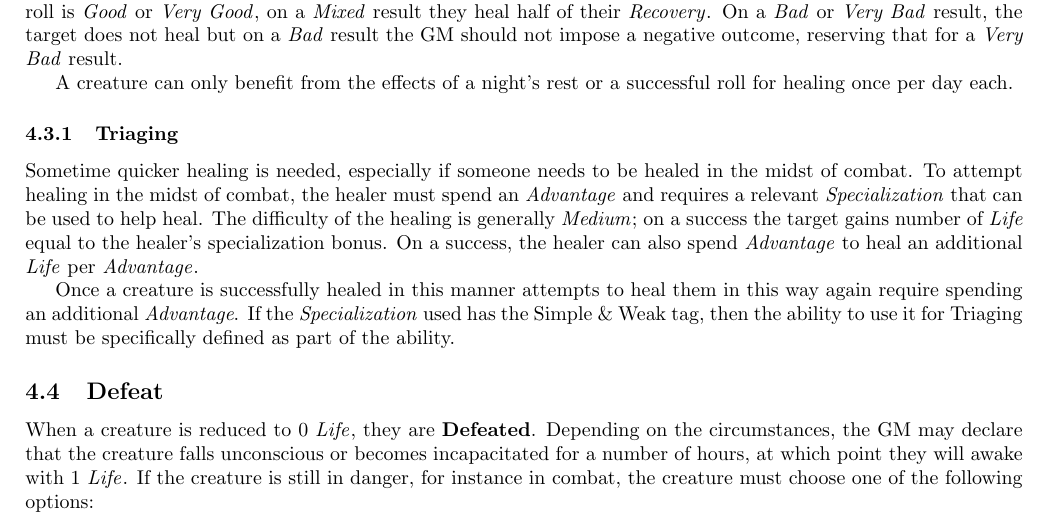
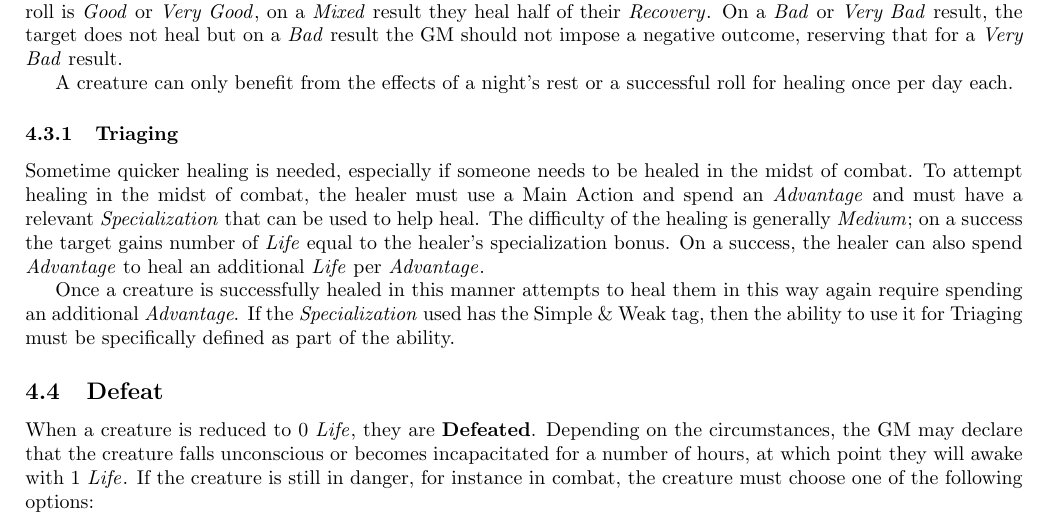
Before and after one commit to counc009/duality-rpg, a LaTeX document (latex/main.tex, which reads latex/rules/combat.tex): part of page 14 of 23, cut so that both start at the same text. Compiled offline with pdfLaTeX.

Commit message:
Clarify that healing requires a Main Action

```diff
--- a/latex/rules/combat.tex
+++ b/latex/rules/combat.tex
@@ -103,7 +103,7 @@ A creature can only benefit from the effects of a night's rest or a successful r
 
 \subsubsection{Triaging}\index{Triaging}\label{sec:triage}
 Sometime quicker healing is needed, especially if someone needs to be healed in the midst of combat.
-To attempt healing in the midst of combat, the healer must spend an \Advantage{} and requires a relevant \Specialization{} that can be used to help heal.
+To attempt healing in the midst of combat, the healer must use a Main Action and spend an \Advantage{} and must have a relevant \Specialization{} that can be used to help heal.
 The difficulty of the healing is generally \emph{Medium}; on a success the target gains number of \Life{} equal to the healer's specialization bonus.
 On a success, the healer can also spend \Advantage{} to heal an additional \Life{} per \Advantage{}.
 
```
Also changed, not shown: main.pdf.
